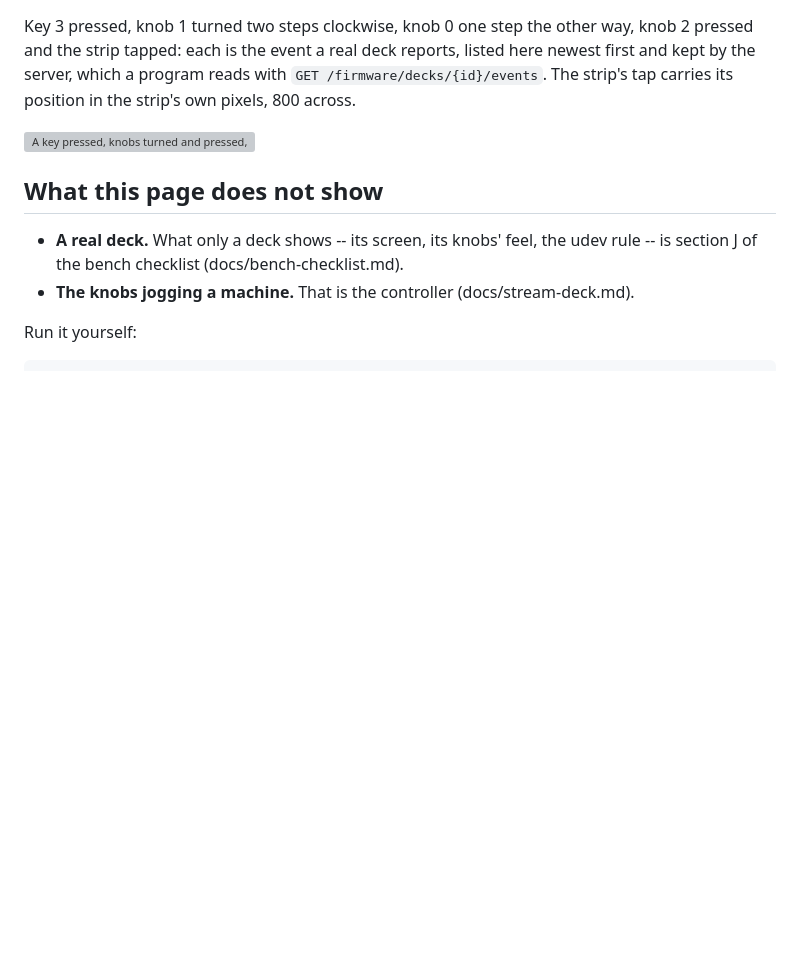
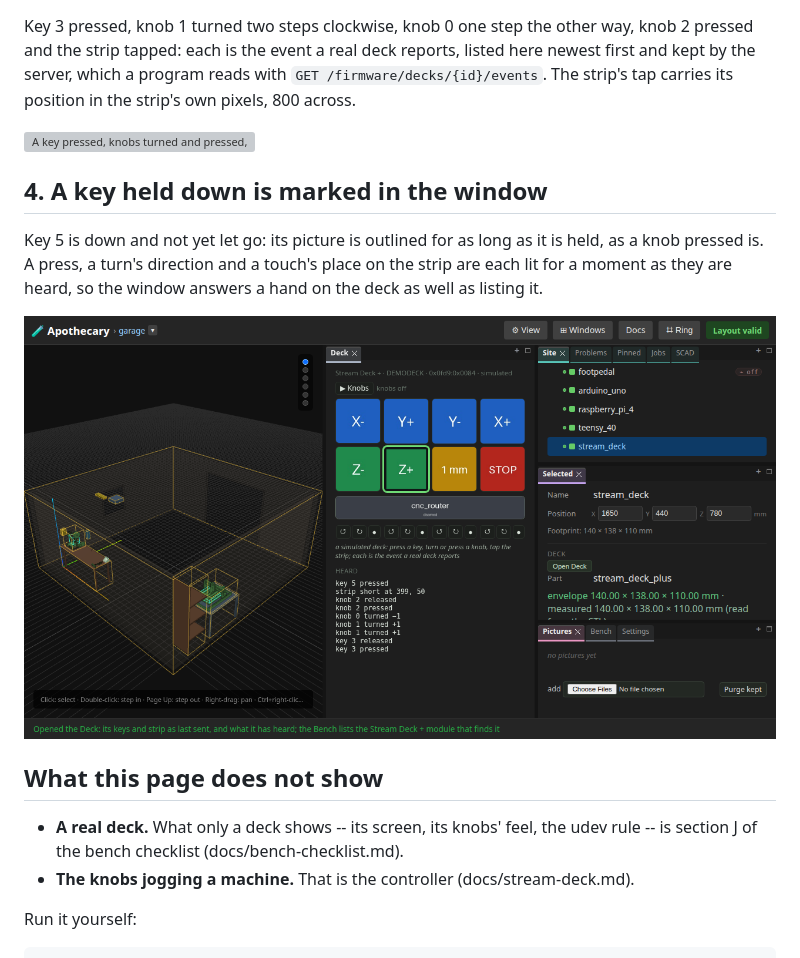
Before and after one commit to quaternionmedia/apothecary, a Markdown page: walkthrough/26-the-stream-deck.md, the part around the change. Rendered like a GitHub page; pictures changed too: walkthrough/screenshots/26-04-a-key-held-down-is-marked-in-the-window.png (added); blank space fills up the shorter version; grey boxes are pictures that could not be loaded.

```diff
--- a/walkthrough/26-the-stream-deck.md
+++ b/walkthrough/26-the-stream-deck.md
@@ -35,6 +35,12 @@ Key 3 pressed, knob 1 turned two steps clockwise, knob 0 one step the other way,
 
 ![A key pressed, knobs turned and pressed, the strip tapped](screenshots/26-03-a-key-pressed-knobs-turned-and-pressed-the-strip-t.png)
 
+## 4. A key held down is marked in the window
+
+Key 5 is down and not yet let go: its picture is outlined for as long as it is held, as a knob pressed is. A press, a turn's direction and a touch's place on the strip are each lit for a moment as they are heard, so the window answers a hand on the deck as well as listing it.
+
+![A key held down is marked in the window](screenshots/26-04-a-key-held-down-is-marked-in-the-window.png)
+
 ## What this page does not show
 
 - **A real deck.** What only a deck shows -- its screen, its knobs' feel, the udev rule -- is section J of the bench checklist (docs/bench-checklist.md).
```
Also changed, not shown: CHANGELOG.md (+1 -1 lines), docs/stream-deck.md (+6 -2 lines), 4 other files.
